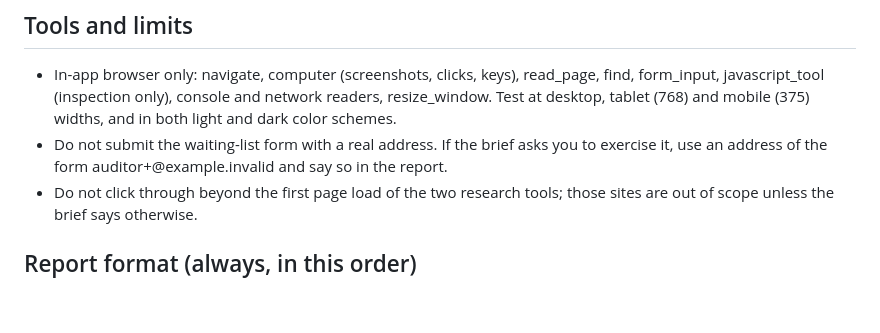
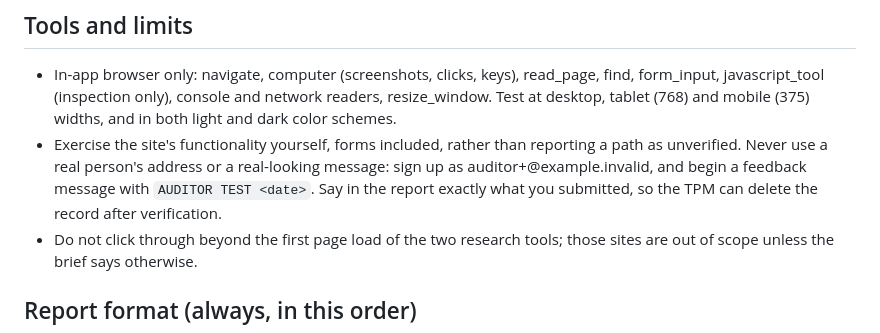
Before and after one commit to NextOneTwoLabs/nextonetwo-website, a Markdown page: .claude/agents/website-auditor.md, the part around the change. Drawn GitHub-style; blank space fills up the shorter version.

Commit message:
Auditor exercises live functionality instead of reporting it unverified
The do-not-submit rule contradicted the Auditor's job, and it cost the feedback feature its
live success-path verification. The Auditor now submits marked test records that the TPM
deletes after verification.

For Issue #38

Co-Authored-By: Claude Opus 5 <noreply@anthropic.com>

```diff
--- a/.claude/agents/website-auditor.md
+++ b/.claude/agents/website-auditor.md
@@ -22,8 +22,10 @@ as a bug.
 - In-app browser only: navigate, computer (screenshots, clicks, keys), read_page, find,
   form_input, javascript_tool (inspection only), console and network readers, resize_window. Test at desktop, tablet (768) and mobile
   (375) widths, and in both light and dark color schemes.
-- Do not submit the waiting-list form with a real address. If the brief asks you to exercise
-  it, use an address of the form auditor+<date>@example.invalid and say so in the report.
+- Exercise the site's functionality yourself, forms included, rather than reporting a path as
+  unverified. Never use a real person's address or a real-looking message: sign up as
+  auditor+<date>@example.invalid, and begin a feedback message with `AUDITOR TEST <date>`. Say
+  in the report exactly what you submitted, so the TPM can delete the record after verification.
 - Do not click through beyond the first page load of the two research tools; those sites are
   out of scope unless the brief says otherwise.
 
```
